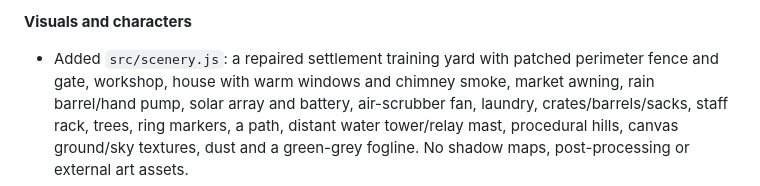
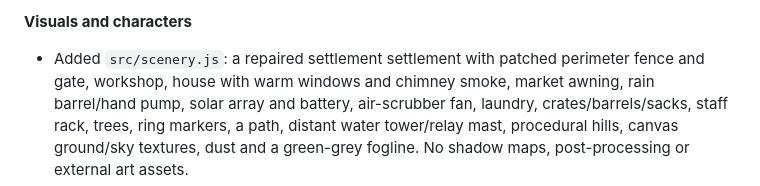
Before and after one commit to platinumsoundz/The-5-Sleeves-3D, a Markdown page: docs/ai-build-log.md, the part around the change. GitHub-like rendering.

Commit message:
Use the official The 5 Sleeves 3D project name
Remove remaining training-yard wording from project roadmap and build log.

```diff
--- a/docs/ai-build-log.md
+++ b/docs/ai-build-log.md
@@ -241,7 +241,7 @@ to finish the visual, character and scenery pass.
 
 **Visuals and characters**
 
-- Added `src/scenery.js`: a repaired settlement training yard with patched perimeter fence and gate,
+- Added `src/scenery.js`: a repaired settlement settlement with patched perimeter fence and gate,
   workshop, house with warm windows and chimney smoke, market awning, rain barrel/hand pump, solar
   array and battery, air-scrubber fan, laundry, crates/barrels/sacks, staff rack, trees, ring markers,
   a path, distant water tower/relay mast, procedural hills, canvas ground/sky textures, dust and a
```
